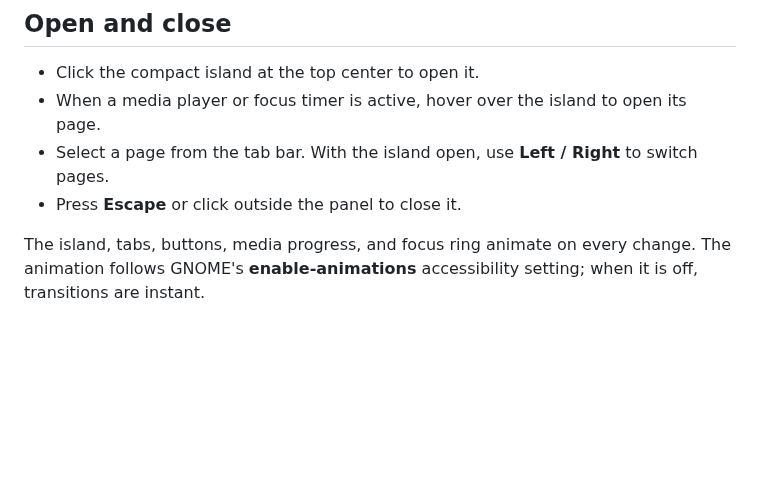
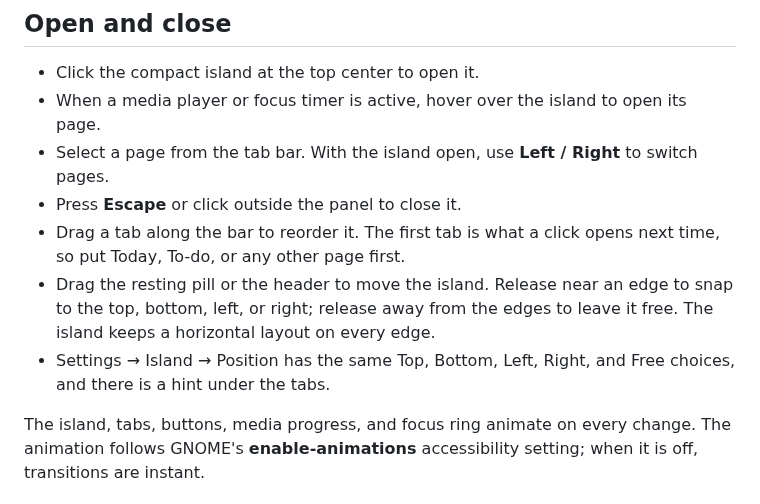
Before and after one commit to mteguhfh/perdana.island, a Markdown page: docs/HOW-TO-USE.md, the part around the change. GitHub-like rendering; blank space fills up the shorter version.

```diff
--- a/docs/HOW-TO-USE.md
+++ b/docs/HOW-TO-USE.md
@@ -6,6 +6,9 @@
 - When a media player or focus timer is active, hover over the island to open its page.
 - Select a page from the tab bar. With the island open, use **Left / Right** to switch pages.
 - Press **Escape** or click outside the panel to close it.
+- Drag a tab along the bar to reorder it. The first tab is what a click opens next time, so put Today, To-do, or any other page first.
+- Drag the resting pill or the header to move the island. Release near an edge to snap to the top, bottom, left, or right; release away from the edges to leave it free. The island keeps a horizontal layout on every edge.
+- Settings → Island → Position has the same Top, Bottom, Left, Right, and Free choices, and there is a hint under the tabs.
 
 The island, tabs, buttons, media progress, and focus ring animate on every change. The animation follows GNOME's **enable-animations** accessibility setting; when it is off, transitions are instant.
 
```
Also changed, not shown: README.md (+4 -0 lines), assets/screenshots/position-bottom.png (added), 1 other file.
